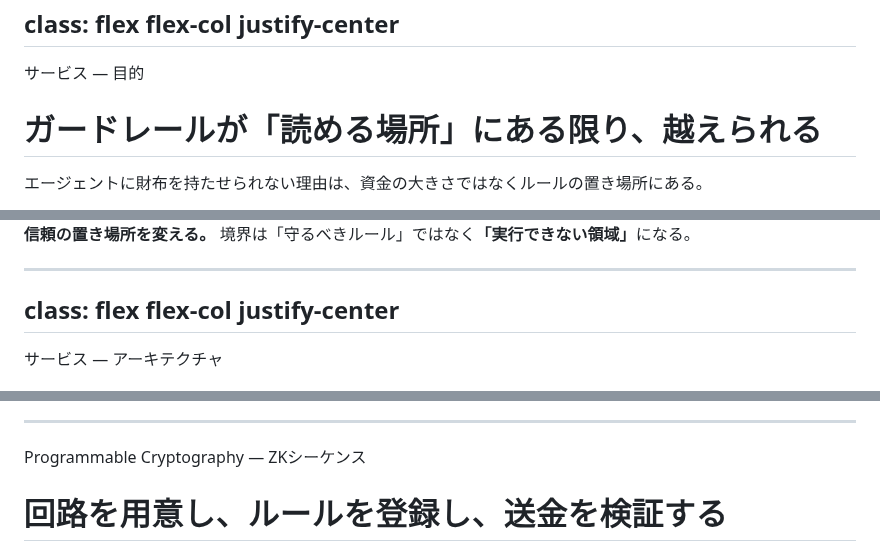
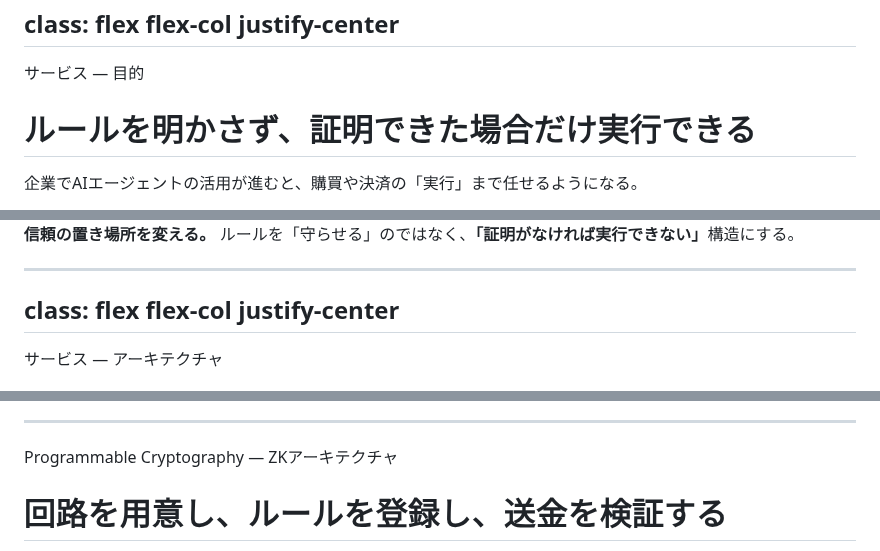
Before and after one commit to Komlock-lab/zk-policy-poc, a Markdown page: slides/slides.md, 3 parts joined by grey strips. Rendered like a GitHub page.

```diff
--- a/slides/slides.md
+++ b/slides/slides.md
@@ -81,7 +81,7 @@ class: flex flex-col justify-center
 
 <div class="text-xs tracking-widest uppercase opacity-50 font-mono">サービス — 目的</div>
 
-# ガードレールが「読める場所」にある限り、越えられる
+# ルールを明かさず、証明できた場合だけ実行できる
 
-エージェントに財布を持たせられない理由は、資金の大きさではなくルールの置き場所にある。
+企業でAIエージェントの活用が進むと、購買や決済の「実行」まで任せるようになる。
 
@@ -105,12 +107,13 @@ class: flex flex-col justify-center
 </div>
 
 <div class="border rounded p-3 mt-5 text-sm">
-<b>信頼の置き場所を変える。</b> 境界は「守るべきルール」ではなく<b>「実行できない領域」</b>になる。
+<b>信頼の置き場所を変える。</b> ルールを「守らせる」のではなく、<b>「証明がなければ実行できない」</b>構造にする。
 </div>
 
 <!--
-ここが目的の核心。
-守らせるのではなく、実行できなくする。
+企業でAIエージェントの活用が進むと、購買や決済の実行まで任せるようになります。
+しかし、社内の機密ルールをそのまま渡すのはリスクがあり、毎回人が承認していては自動化が進みません。
+そこで私たちは、ルールを明かさず、条件を満たしたと証明できた場合だけ実行できる仕組みを作りました。
 -->
 
 ---
@@ -193,7 +196,7 @@ AIに送金を任せても、1回の上限、1日の利用上限、送金先な
 
 ---
 
-<div class="text-xs tracking-widest uppercase opacity-50 font-mono">Programmable Cryptography — ZKシーケンス</div>
+<div class="text-xs tracking-widest uppercase opacity-50 font-mono">Programmable Cryptography — ZKアーキテクチャ</div>
 
 # 回路を用意し、ルールを登録し、送金を検証する
 
```
Also changed, not shown: other parts of slides/slides.md (+18 -16 lines).
